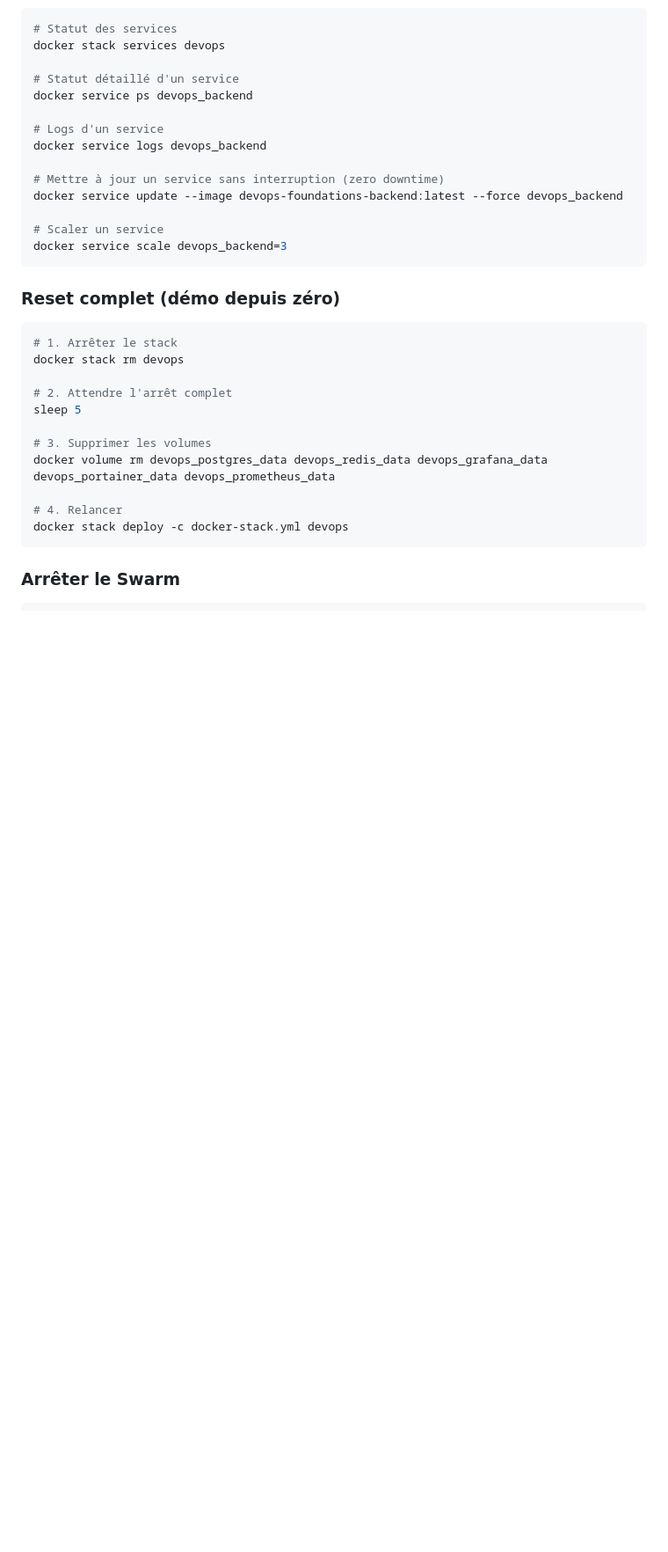
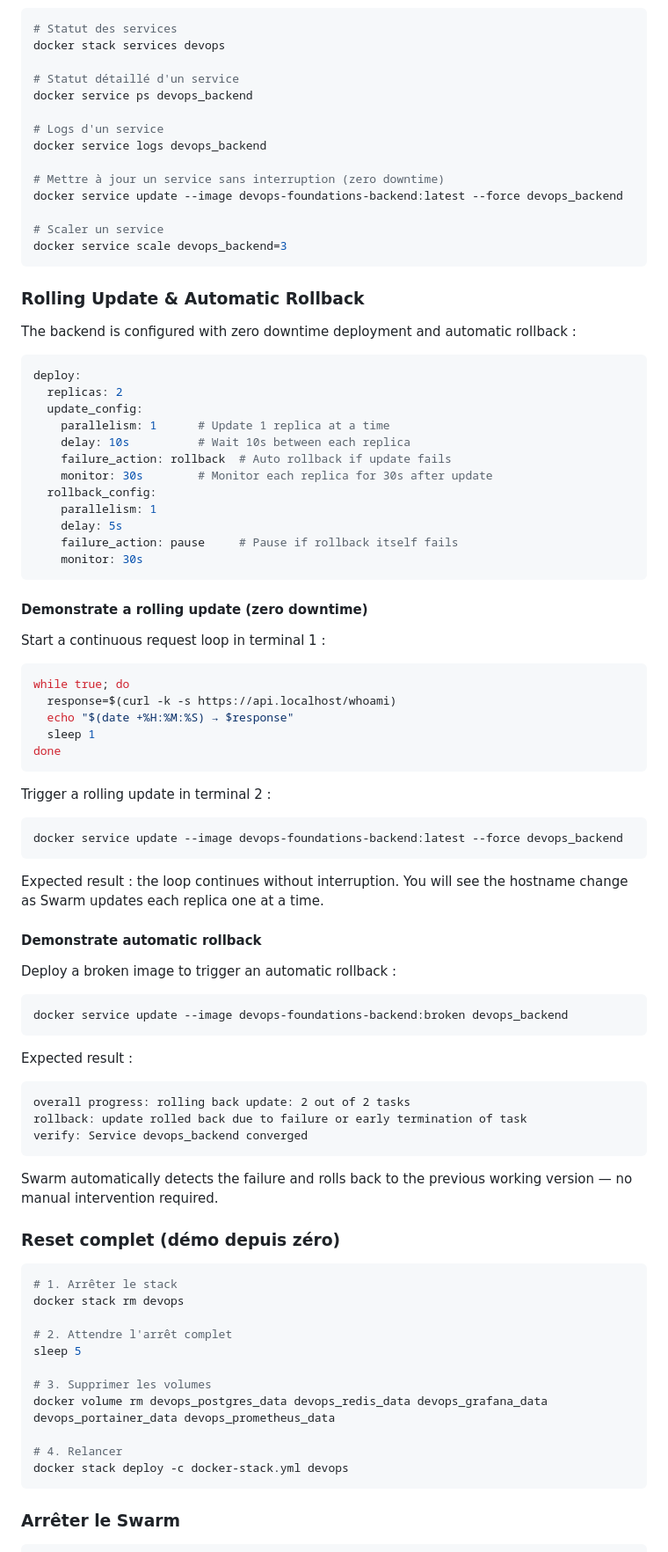
Before and after one commit to herve-beziat/devops-foundations, a Markdown page: README.md, the part around the change. Shown at 88% size. Drawn GitHub-style; blank space fills up the shorter version.

Commit message:
docs: add rolling update and rollback demonstration to README

````diff
--- a/README.md
+++ b/README.md
@@ -306,6 +306,58 @@ docker service update --image devops-foundations-backend:latest --force devops_b
 docker service scale devops_backend=3
 ```
 
+### Rolling Update & Automatic Rollback
+
+The backend is configured with zero downtime deployment and automatic rollback :
+```yaml
+deploy:
+  replicas: 2
+  update_config:
+    parallelism: 1      # Update 1 replica at a time
+    delay: 10s          # Wait 10s between each replica
+    failure_action: rollback  # Auto rollback if update fails
+    monitor: 30s        # Monitor each replica for 30s after update
+  rollback_config:
+    parallelism: 1
+    delay: 5s
+    failure_action: pause     # Pause if rollback itself fails
+    monitor: 30s
+```
+
+#### Demonstrate a rolling update (zero downtime)
+
+Start a continuous request loop in terminal 1 :
+```bash
+while true; do
+  response=$(curl -k -s https://api.localhost/whoami)
+  echo "$(date +%H:%M:%S) → $response"
+  sleep 1
+done
+```
+
+Trigger a rolling update in terminal 2 :
+```bash
+docker service update --image devops-foundations-backend:latest --force devops_backend
+```
+
+Expected result : the loop continues without interruption. You will see the hostname change as Swarm updates each replica one at a time.
+
+#### Demonstrate automatic rollback
+
+Deploy a broken image to trigger an automatic rollback :
+```bash
+docker service update --image devops-foundations-backend:broken devops_backend
+```
+
+Expected result :
+```
+overall progress: rolling back update: 2 out of 2 tasks
+rollback: update rolled back due to failure or early termination of task
+verify: Service devops_backend converged
+```
+
+Swarm automatically detects the failure and rolls back to the previous working version — no manual intervention required.
+
 ### Reset complet (démo depuis zéro)
 ```bash
 # 1. Arrêter le stack
````
